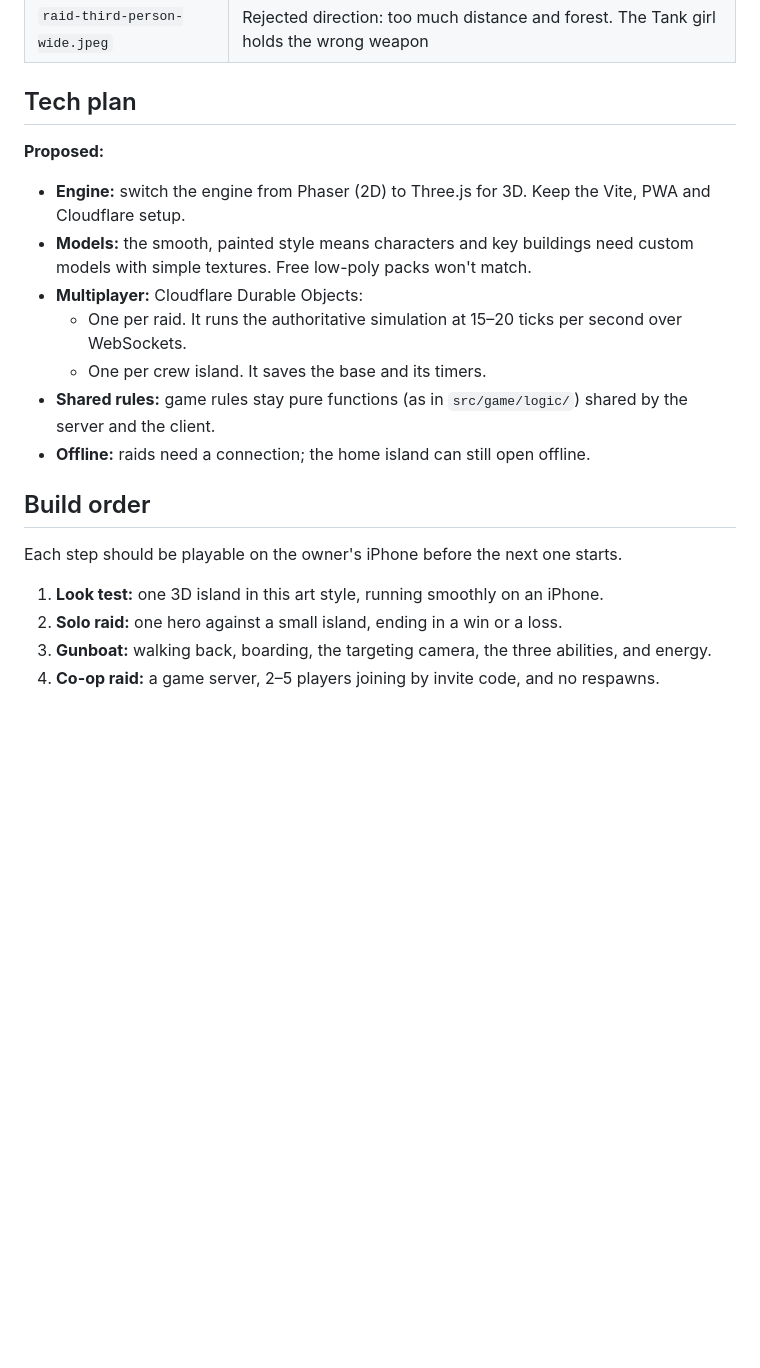
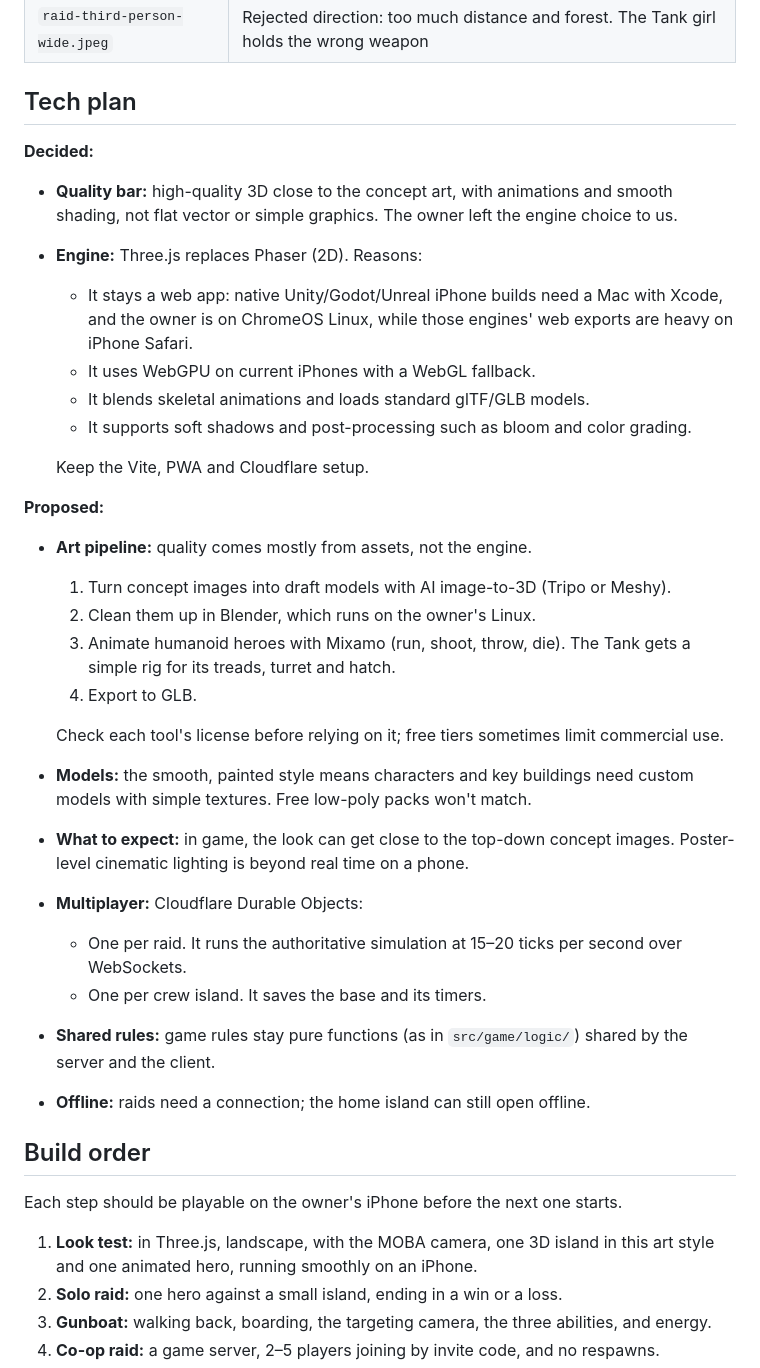
Before and after one commit to Orbgamestudios/tropic-rush, a Markdown page: docs/DESIGN.md, the part around one of its changes. Rendered like a GitHub page; blank space fills up the shorter version.

```diff
--- a/docs/DESIGN.md
+++ b/docs/DESIGN.md
@@ -229,12 +238,33 @@ Reference images in [concept/](concept/):
 
 ## Tech plan
 
+**Decided:**
+
+- **Quality bar:** high-quality 3D close to the concept art, with animations and smooth shading,
+  not flat vector or simple graphics. The owner left the engine choice to us.
+- **Engine:** Three.js replaces Phaser (2D). Reasons:
+  - It stays a web app: native Unity/Godot/Unreal iPhone builds need a Mac with Xcode, and the
+    owner is on ChromeOS Linux, while those engines' web exports are heavy on iPhone Safari.
+  - It uses WebGPU on current iPhones with a WebGL fallback.
+  - It blends skeletal animations and loads standard glTF/GLB models.
+  - It supports soft shadows and post-processing such as bloom and color grading.
+
+  Keep the Vite, PWA and Cloudflare setup.
+
 **Proposed:**
 
-- **Engine:** switch the engine from Phaser (2D) to Three.js for 3D. Keep the Vite, PWA and
-  Cloudflare setup.
+- **Art pipeline:** quality comes mostly from assets, not the engine.
+  1. Turn concept images into draft models with AI image-to-3D (Tripo or Meshy).
+  2. Clean them up in Blender, which runs on the owner's Linux.
+  3. Animate humanoid heroes with Mixamo (run, shoot, throw, die). The Tank gets a simple rig for
+     its treads, turret and hatch.
+  4. Export to GLB.
+
+  Check each tool's license before relying on it; free tiers sometimes limit commercial use.
 - **Models:** the smooth, painted style means characters and key buildings need custom models
   with simple textures. Free low-poly packs won't match.
+- **What to expect:** in game, the look can get close to the top-down concept images. Poster-level
+  cinematic lighting is beyond real time on a phone.
 - **Multiplayer:** Cloudflare Durable Objects:
   - One per raid. It runs the authoritative simulation at 15–20 ticks per second over WebSockets.
   - One per crew island. It saves the base and its timers.
@@ -246,7 +276,8 @@ Reference images in [concept/](concept/):
 
 Each step should be playable on the owner's iPhone before the next one starts.
 
-1. **Look test:** one 3D island in this art style, running smoothly on an iPhone.
+1. **Look test:** in Three.js, landscape, with the MOBA camera, one 3D island in this art style
+   and one animated hero, running smoothly on an iPhone.
 2. **Solo raid:** one hero against a small island, ending in a win or a loss.
 3. **Gunboat:** walking back, boarding, the targeting camera, the three abilities, and energy.
 4. **Co-op raid:** a game server, 2–5 players joining by invite code, and no respawns.
```
Also changed, not shown: other parts of docs/DESIGN.md (+17 -8 lines), HANDOFF.md (+3 -2 lines).
